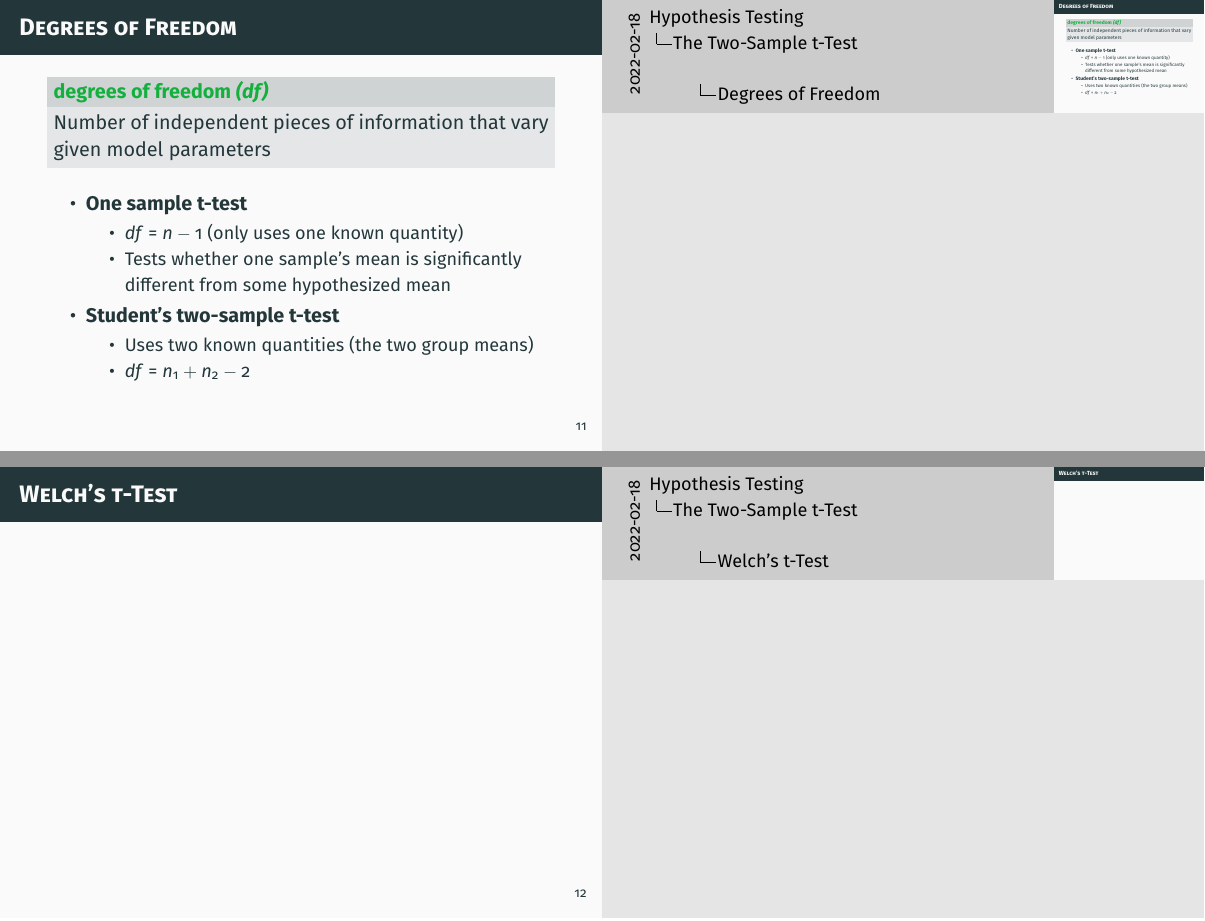
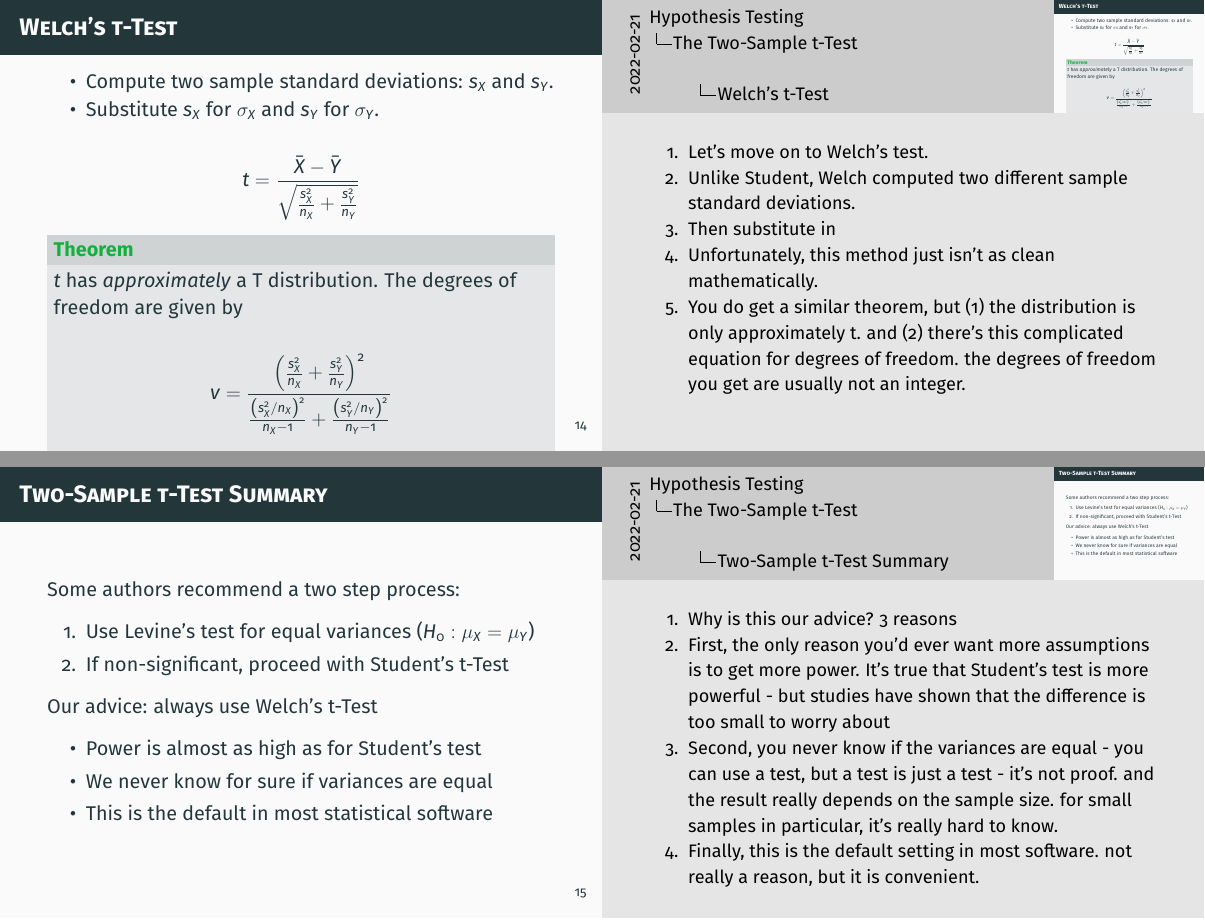
Before and after one commit to mids-w203/slides, LaTeX slides (unit_07_and_unit_08/unit_07_and_unit_08.tex): pages 15 and 16 of 52 before the commit and pages 18 and 19 of 55 after it, joined at a grey line. The pictures show the PDF file unit_07_and_unit_08/unit_07_and_unit_08.pdf that the author committed with the source.

Commit message:
polished student and welch's t-test explanation

```diff
--- a/unit_07_and_unit_08/unit_07_and_unit_08.tex
+++ b/unit_07_and_unit_08/unit_07_and_unit_08.tex
@@ -140,5 +140,5 @@ sample size & 50 & 50
 \begin{frame}[t]
   \frametitle{Two-Sample \textit{z}-Test}
   \begin{exampleblock}{Assumptions}
-    Suppose $(X_1,..,X_{n_1})$ are i.i.d. with mean $\mu_X$.
+    Suppose $(X_1,..,X_{n_X})$ are i.i.d. with mean $\mu_X$.
 
@@ -150,7 +150,6 @@ sample size & 50 & 50
       \note[item]{Same assumptions as before, but add assump. of equal var $\sigma$ which we know.}
       \note[item]{How do we create a test statistic?}
       \note[item]{What is the distribution of $\bar{X} - \bar{Y}$? Let's use fact that a difference of normal RVs is normal. but which normal?}
-      \note[item]{$V[\bar{X} - \bar{Y}] = V[\bar{X}] + V[\bar{Y}] = \sigma^2/n_1 +  \sigma^2/n_2$}
-      \note[item]{$\bar{X} - \bar{Y} \sim N(0, \sigma \sqrt{\frac{1}{n_1}+\frac{1}{n_2}})$}
-      \note[item]{Can use the standardized difference in means. $z = \frac{\bar{X} - \bar{Y}}{\sigma \sqrt{\frac{1}{n_1}+\frac{1}{n_2}}} \sim N(0,1)$}
-\note[item]{Here's the standard normal. As usual, we can create rejection regions above 1.96 and below -1.96. if we compute the stat this way, under the null, it will land in the rejection region .05 of the time.}
+      \note[item]{$V[\bar{X} - \bar{Y}] = V[\bar{X}] + V[\bar{Y}] = \sigma_X^2/n_X +  \sigma_Y^2/n_Y$}
+      \note[item]{$\bar{X} - \bar{Y} \sim N(0, \sqrt{\frac{\sigma_X^2}{n_X}+\frac{\sigma_Y^2}{n_Y}})$}
+      \note[item]{
@@ -171,9 +173,9 @@ sample size & 50 & 50
  \end{exampleblock}
    Let $X_1,...,X_{50}$ rep. New Yorkers. Assume iid, mean $\mu_X$.\\
       Let $Y_1,...,Y_{50}$ rep. San Franciscans. Assume iid, mean $\mu_Y$.\\
-      Assume $\V[X] = \V[Y] = 4.$
- \note[item]{$z = \frac{\bar{X} - \bar{Y}}{\sigma \sqrt{\frac{1}{n_1}+\frac{1}{n_2}}} = \frac{12.1 - 13.3}{2 \sqrt{\frac{1}{50}+\frac{1}{50}}} = \frac{-1.2}{2 \sqrt{\frac{1}{25}}}  = -3.0$}
- \note[item]{$z>1.96$ REJECT}
+      Assume $\sigma_X = \sigma_Y = 2.$
+ \note[item]{$z = \frac{\bar{X} - \bar{Y}}{ \sqrt{\frac{\sigma_X^2}{n_X}+\frac{\sigma_Y^2}{n_T}}} = \frac{12.1 - 13.3}{\sqrt{\frac{4}{50}+\frac{4}{50}}} = \frac{-1.2}{ \sqrt{\frac{4}{25}}}  = -3.0$}
+ \note[item]{$z<-1.96$ REJECT}
  \note[item]{We can also compute p-value 2*pnorm(-3) = .0027}
  \end{frame}
 
@@ -213,4 +231,3 @@ sample size & 50 & 50
 \begin{frame}
   \frametitle{Student's t-Test}
 
-  $$t =  \frac{\bar{X} - \bar{Y}}{s \sqrt{\frac{1}{n_1}+\frac{1}{n_2}}} $$
@@ -220,8 +241,11 @@ Where $s$ is a weighted average of the sample standard deviations for each group
-    s = \sqrt{ \left(\frac{ (n_{1}-1)s_X^{2} + (n_{2}-1)s_Y^{2} }{ n_{1}+n_{2}-2 }\right) }
-  $$
+  \begin{itemize}
+\item  Estimate a single "pooled" standard deviation, $s$.
+\item Substitute $s$ for both $s_X$ and $s_Y$.
+  $$t =  \frac{\bar{X} - \bar{Y}}{\sqrt{\frac{s^2}{n_X}+\frac{s^2}{n_Y}}} $$
+  \end{itemize}
 
-\begin{exampleblock}{Result}
-$t$ has a T distribution with $n_1 + n_2 -2$ degrees of freedom.
+\begin{exampleblock}{Theorem}
+if $\sigma_X = \sigma_Y$, $t$ has a T distribution with $n_X + n_Y -2$ degrees of freedom.
   \end{exampleblock}
 
 
@@ -230,4 +254,3 @@ $t$ has a T distribution with $n_1 + n_2 -2$ degrees of freedom.
 
 
 \begin{frame}
-  \frametitle{Degrees of Freedom}
@@ -234,10 +265,7 @@ $t$ has a T distribution with $n_1 + n_2 -2$ degrees of freedom.
 
   \begin{exampleblock}{degrees of freedom \textit{(df)}}
-    Number of independent pieces of information that vary given model parameters
+    Number of independent pieces of information that vary given estimated parameters
   \end{exampleblock}
-
   \begin{itemize}
       \item \textbf{One sample t-test}
     \begin{itemize}
-      \item \textit{df} = $n - 1$ (only uses one known quantity)
-      \item Tests whether one sample's mean is significantly different from some hypothesized mean
@@ -244,7 +276,8 @@ $t$ has a T distribution with $n_1 + n_2 -2$ degrees of freedom.
     \end{itemize}
     \item \textbf{Student's two-sample t-test}
     \begin{itemize}
-      \item Uses two known quantities (the two group means)
+      \item Model has two parameters ($\mu_X$ and $\mu_Y$)
+      \item Given the sample means, $n_X -1$ observations for $X$ and $n_Y - 1$ observations for Y, can compute the rest
       \item \textit{df} = $n_{1} + n_{2} -2$
     \end{itemize}
 
@@ -256,5 +302,48 @@ $t$ has a T distribution with $n_1 + n_2 -2$ degrees of freedom.
+\begin{frame}
   \frametitle{Welch's t-Test}
+
+  \note[item]{Let's move on to Welch's test.}
+  \note[item]{Unlike Student, Welch computed two different sample standard deviations.}
+  \note[item]{Then substitute in}
+  \note[item]{Unfortunately, this method just isn't as clean mathematically. }
+  \note[item]{You do get a similar theorem, but (1) the distribution is only approximately t. and (2) there's this complicated equation for degrees of freedom. the degrees of freedom you get are usually not an integer.}
+
+\begin{itemize}
+\item Compute two sample standard deviations: $s_X$ and $s_Y$.
+\item Substitute $s_X$ for $\sigma_X$ and $s_Y$ for $\sigma_Y$.
+\end{itemize}
+
+    $$t =  \frac{\bar{X} - \bar{Y}}{\sqrt{\frac{s_X^2}{n_X}+\frac{s_Y^2}{n_Y}}} $$
+
+    \begin{exampleblock}{Theorem}
+$t$ has \textit{approximately} a T distribution. The degrees of freedom are given by
+
+$$v = \frac{\left( \frac{s_X^2}{n_X} +  \frac{s_Y^2}{n_Y}\right)^2}{\frac{\left(s_X^2/n_X\right)^2}{n_X-1} + \frac{\left(s_Y^2/n_Y\right)^2}{n_Y-1}}$$
+  \end{exampleblock}
+
 \end{frame}
+
+\begin{frame}
+  \frametitle{Two-Sample t-Test Summary}
+Some authors recommend a two step process:
+  \begin{enumerate}
+  \item Use Levine's test for equal variances ($H_0: \mu_X = \mu_Y$)
+  \item If non-significant, proceed with Student's t-Test
+  \end{enumerate}
+
+ Our advice: always use Welch's t-Test
+\note[item]{Why is this our advice? 3 reasons}
+\note[item]{First, the only reason you'd ever want more assumptions is to get more power. It's true that Student's test is more powerful - but studies have shown that the difference is too small to worry about}
+\note[item]{Second, you never know if the variances are equal - you can use a test, but a test is just a test - it's not proof. and the result really depends on the sample size. for small samples in particular, it's really hard to know.}
+\note[item]{Finally, this is the default setting in most software. not really a reason, but it is convenient.}
+ \begin{itemize}
+ \item Power is almost as high as for Student's test
+ \item We never know for sure if variances are equal
+ \item This is the default in most statistical software
+ \end{itemize}
+
+\end{frame}
+
 
 %Section 7.08 Edits end
 
```
Also changed, not shown: unit_07_and_unit_08/unit_07_and_unit_08.pdf, unit_07_and_unit_08/unit_07_and_unit_08.tex (60 more changed lines), 5 other files.
